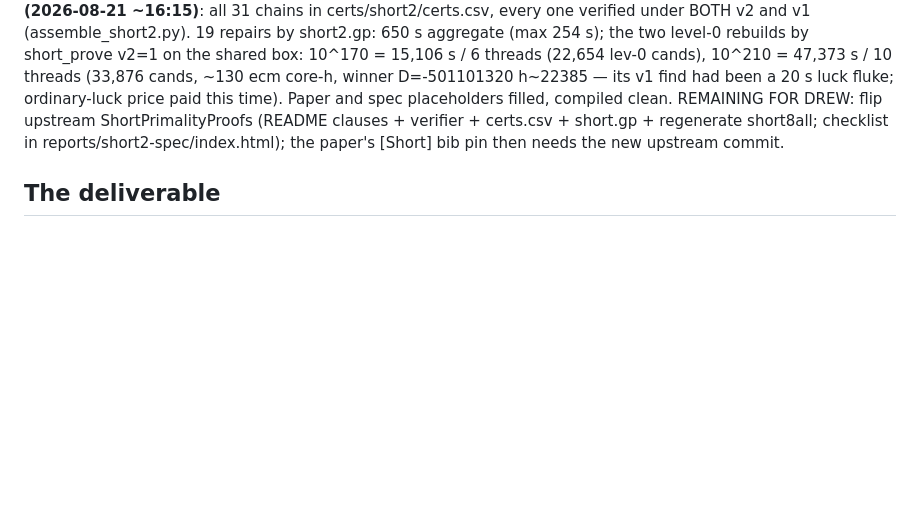
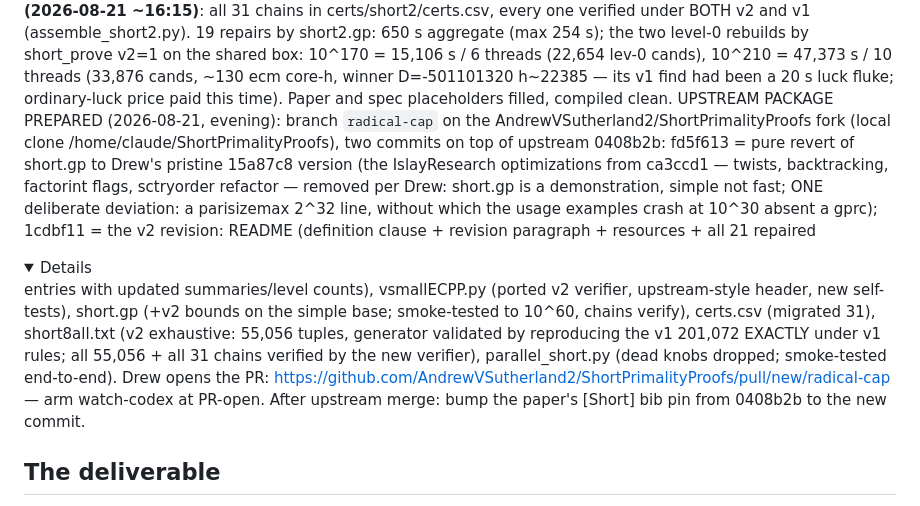
Before and after one commit to AndrewVSutherland2/OneShotFastECPP, a Markdown page: reports/ecpp-varieties/HANDOFF.md, the part around the change. Drawn GitHub-style; folded sections open; blank space fills up the shorter version.

Commit message:
HANDOFF: upstream radical-cap branch prepared on the fork
Co-Authored-By: Claude Fable 5 <noreply@anthropic.com>
Claude-Session: https://claude.ai/code/session_01Ho8H9Q9BS3GRQCQgTtyaEL

```diff
--- a/reports/ecpp-varieties/HANDOFF.md
+++ b/reports/ecpp-varieties/HANDOFF.md
@@ -160,10 +160,25 @@ the two level-0 rebuilds by short_prove v2=1 on the shared box: 10^170 =
 15,106 s / 6 threads (22,654 lev-0 cands), 10^210 = 47,373 s / 10 threads
 (33,876 cands, ~130 ecm core-h, winner D=-501101320 h~22385 — its v1 find
 had been a 20 s luck fluke; ordinary-luck price paid this time).  Paper and
-spec placeholders filled, compiled clean.  REMAINING FOR DREW: flip upstream
-ShortPrimalityProofs (README clauses + verifier + certs.csv + short.gp +
-regenerate short8all; checklist in reports/short2-spec/index.html); the
-paper's [Short] bib pin then needs the new upstream commit.
+spec placeholders filled, compiled clean.  UPSTREAM PACKAGE PREPARED (2026-08-21, evening): branch `radical-cap` on the
+AndrewVSutherland2/ShortPrimalityProofs fork (local clone
+/home/claude/ShortPrimalityProofs), two commits on top of upstream 0408b2b:
+fd5f613 = pure revert of short.gp to Drew's pristine 15a87c8 version (the
+IslayResearch optimizations from ca3ccd1 — twists, backtracking, factorint
+flags, sctryorder refactor — removed per Drew: short.gp is a demonstration,
+simple not fast; ONE deliberate deviation: a parisizemax 2^32 line, without
+which the usage examples crash at 10^30 absent a gprc); 1cdbf11 = the v2
+revision: README (definition clause + revision paragraph + resources + all
+21 repaired <details> entries with updated summaries/level counts),
+vsmallECPP.py (ported v2 verifier, upstream-style header, new self-tests),
+short.gp (+v2 bounds on the simple base; smoke-tested to 10^60, chains
+verify), certs.csv (migrated 31), short8all.txt (v2 exhaustive: 55,056
+tuples, generator validated by reproducing the v1 201,072 EXACTLY under v1
+rules; all 55,056 + all 31 chains verified by the new verifier),
+parallel_short.py (dead knobs dropped; smoke-tested end-to-end).  Drew opens
+the PR: https://github.com/AndrewVSutherland2/ShortPrimalityProofs/pull/new/radical-cap
+— arm watch-codex at PR-open.  After upstream merge: bump the paper's
+[Short] bib pin from 0408b2b to the new commit.
 
 ## The deliverable
 
```
